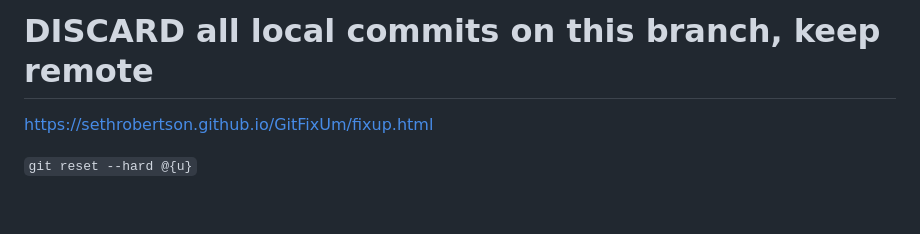
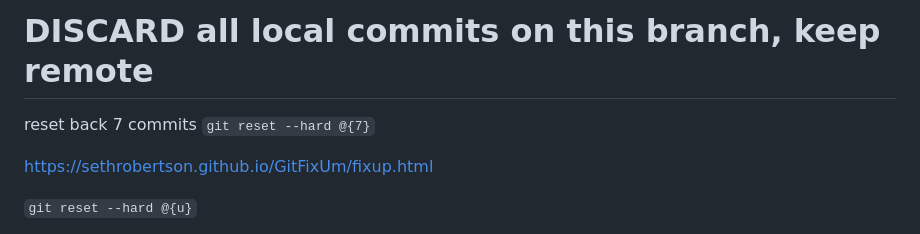
Before and after one commit to ono7/dotfiles2, a Markdown page: .info/git.md, the part around the change. Rendered like a GitHub page; blank space fills up the shorter version.

Commit message:
updates -> .info/git.md

````diff
--- a/.info/git.md
+++ b/.info/git.md
@@ -17,6 +17,9 @@ git push -f
 ```
 
 # DISCARD all local commits on this branch, keep remote
+
+reset back 7 commits
+`git reset --hard @{7}`
 
 https://sethrobertson.github.io/GitFixUm/fixup.html
 
````
